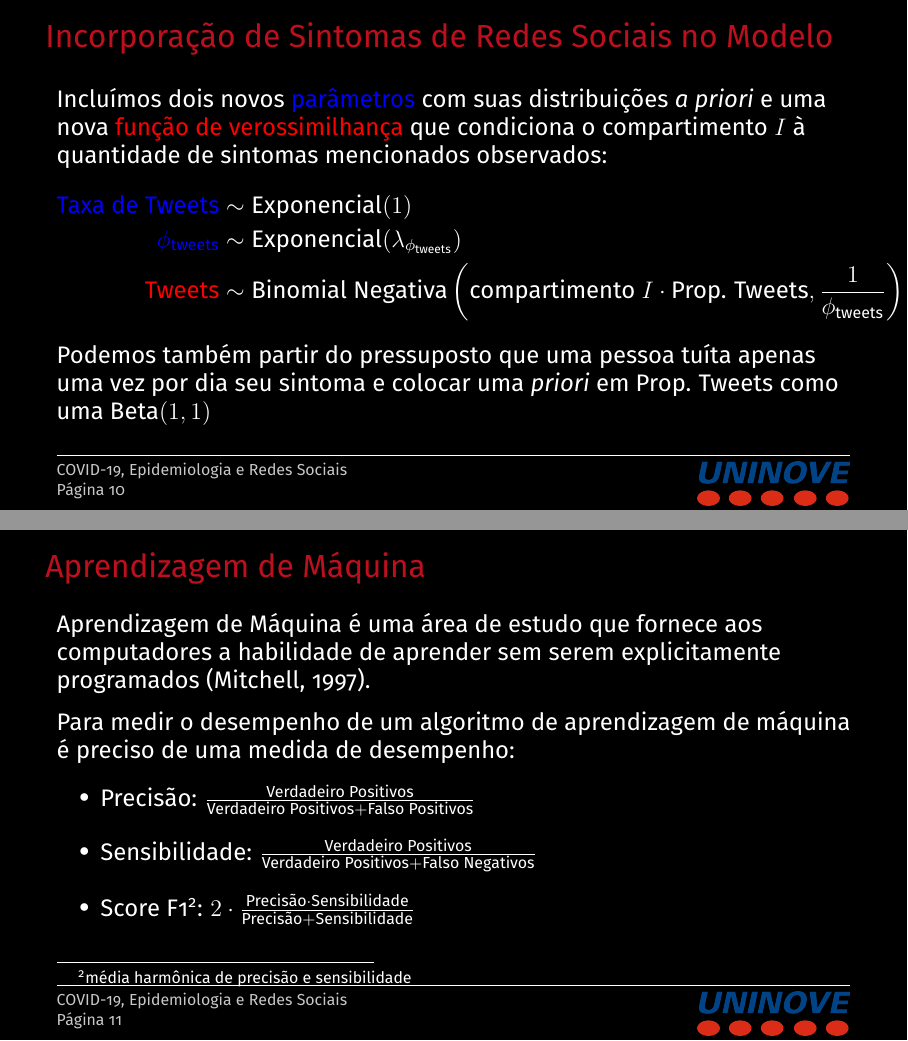
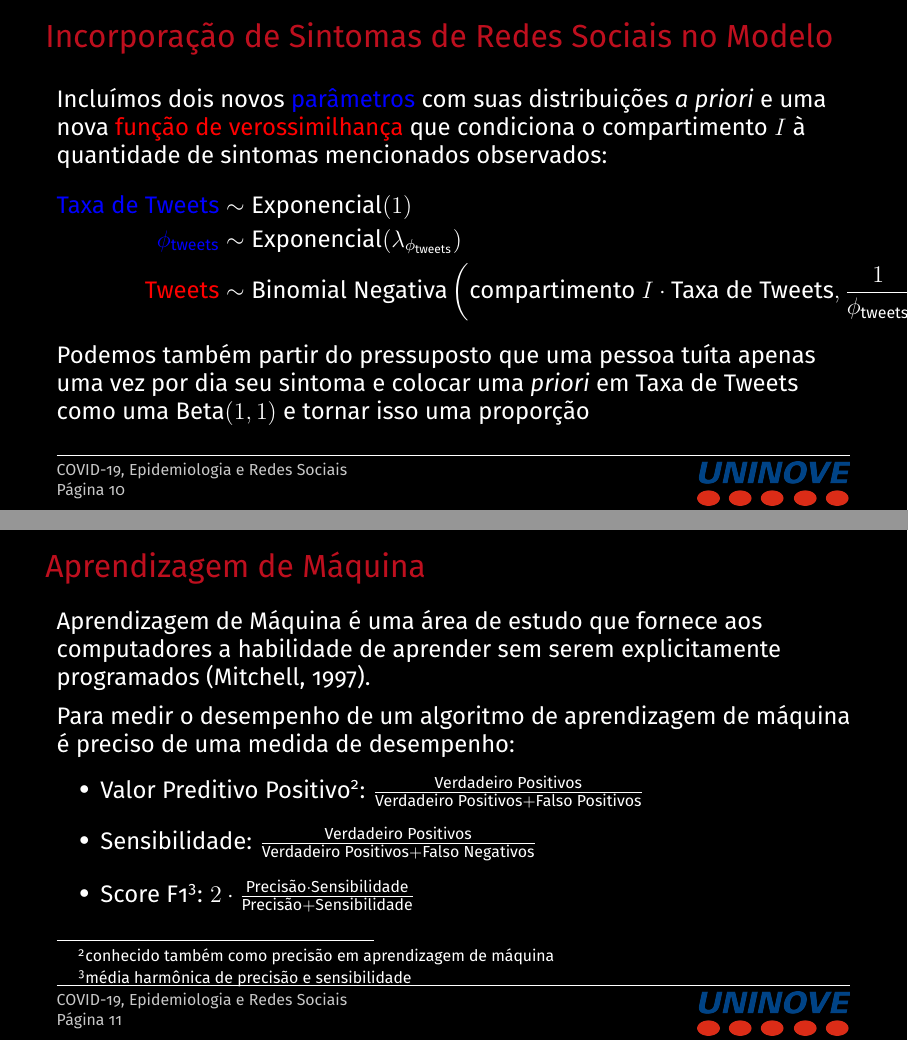
Before and after one commit to LabCidades/COVID-Classifier, LaTeX slides (slides/Evento_UNINOVE.tex): pages 13 and 14 of 45, joined at a grey line. Compiled offline with pdfLaTeX.

Commit message:
corrigido algumas coisas com Alessandra

```diff
--- a/slides/Evento_UNINOVE.tex
+++ b/slides/Evento_UNINOVE.tex
@@ -404,9 +404,9 @@
     \begin{align*}
         \textcolor{blue}{\text{Taxa de Tweets}} &\sim \text{Exponencial}(1) \\
         \textcolor{blue}{\phi_{\text{tweets}}} &\sim \text{Exponencial}(\lambda_{\phi_{\text{tweets}}}) \\
-        \textcolor{red}{\text{Tweets}} &\sim \text{Binomial Negativa}\left(\text{compartimento $I$} \cdot \text{Prop. Tweets}, \frac{1}{\phi_{\text{tweets}}}\right)
+        \textcolor{red}{\text{Tweets}} &\sim \text{Binomial Negativa}\left(\text{compartimento $I$} \cdot \text{Taxa de Tweets}, \frac{1}{\phi_{\text{tweets}}}\right)
     \end{align*}
-    Podemos também partir do pressuposto que uma pessoa tuíta apenas uma vez por dia seu sintoma e colocar uma \textit{priori} em Prop. Tweets como uma $\text{Beta}(1, 1)$
+    Podemos também partir do pressuposto que uma pessoa tuíta apenas uma vez por dia seu sintoma e colocar uma \textit{priori} em Taxa de Tweets como uma $\text{Beta}(1, 1)$ e tornar isso uma proporção
 \end{frame}
 
 \section{Classificador de Tweets com Aprendizagem de Máquina}
@@ -415,7 +415,7 @@
     \vfill
     Para medir o desempenho de um algoritmo de aprendizagem de máquina é preciso de uma medida de desempenho:
     \begin{vfilleditems}
-        \item Precisão: $\frac{\text{Verdadeiro Positivos}}{\text{Verdadeiro Positivos} + \text{Falso Positivos}}$
+        \item Valor Preditivo Positivo\footnote{conhecido também como precisão em aprendizagem de máquina}: $\frac{\text{Verdadeiro Positivos}}{\text{Verdadeiro Positivos} + \text{Falso Positivos}}$
         \item Sensibilidade: $\frac{\text{Verdadeiro Positivos}}{\text{Verdadeiro Positivos} + \text{Falso Negativos}}$
         \item Score F1\footnote{média harmônica de precisão e sensibilidade}: $2 \cdot \frac{\text{Precisão} \cdot \text{Sensibilidade}}{\text{Precisão} + \text{Sensibilidade}}$
     \end{vfilleditems}
```
Also changed, not shown: slides/Evento_UNINOVE.pdf, slides/Evento_UNINOVE.tex (8 more changed lines).
